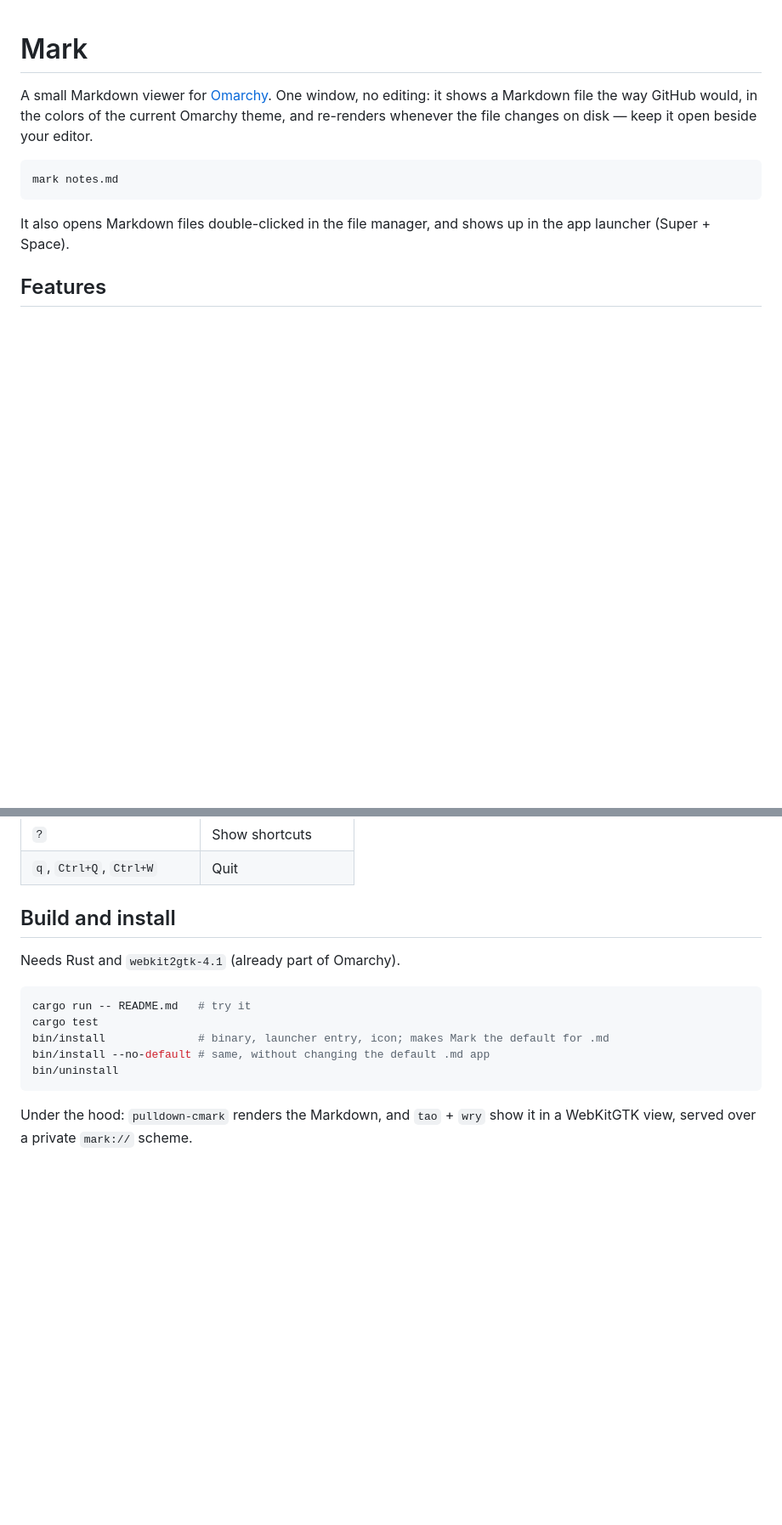
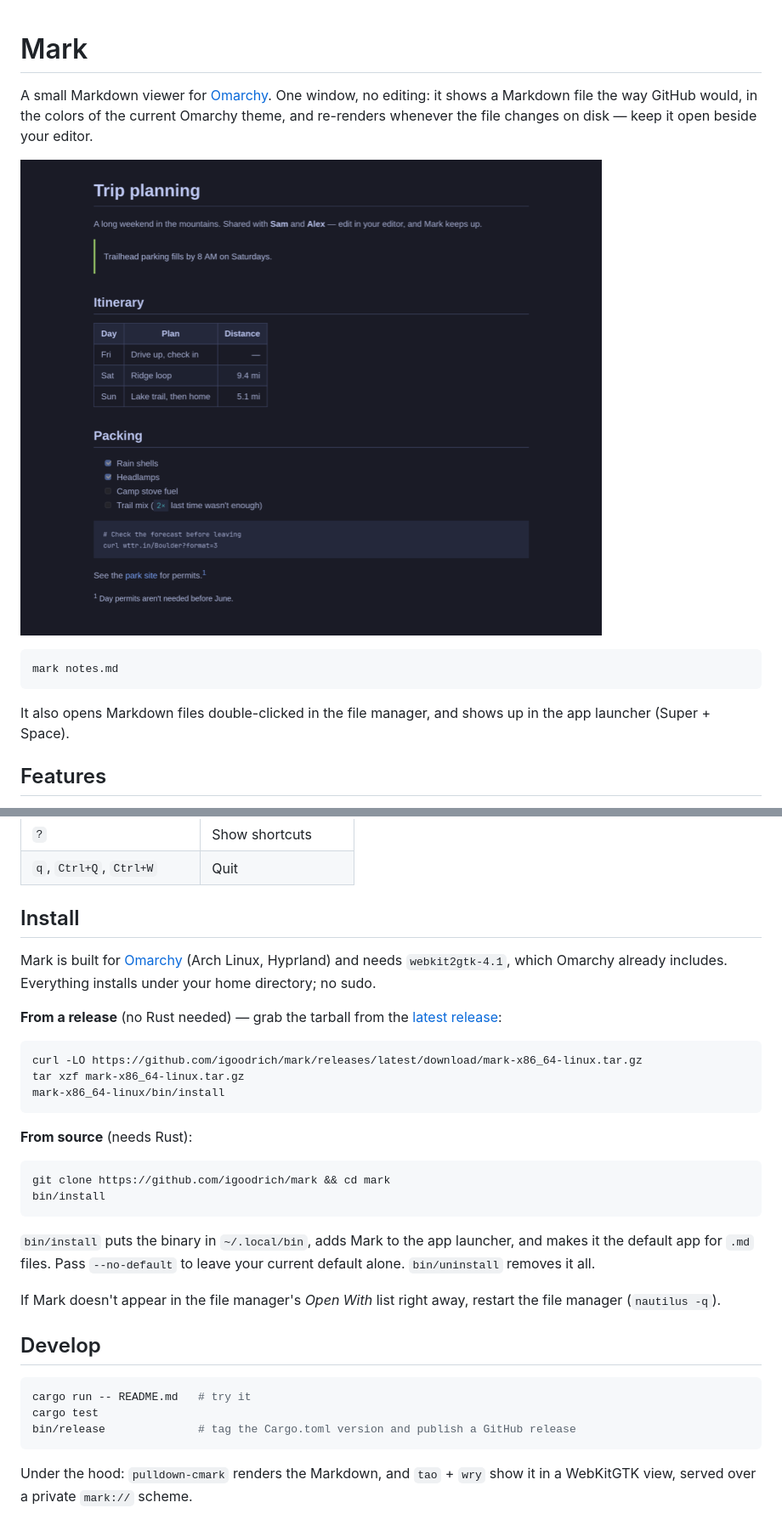
Before and after one commit to igoodrich/mark, a Markdown page: README.md, 2 parts joined by grey strips. Shown at 85% size. Drawn GitHub-style; pictures changed too: docs/screenshot.png (added); blank space fills up the shorter version.

Commit message:
Add README screenshot and prebuilt releases
Install to ~/.local/bin, where the desktop session's PATH finds it, and
let bin/install use a prebuilt binary from a release tarball.

Co-Authored-By: Claude Opus 5.5 <noreply@anthropic.com>

````diff
--- a/README.md
+++ b/README.md
@@ -3,6 +3,8 @@
 A small Markdown viewer for [Omarchy](https://omarchy.org). One window, no editing: it
 shows a Markdown file the way GitHub would, in the colors of the current Omarchy theme,
 and re-renders whenever the file changes on disk — keep it open beside your editor.
+
+![Mark showing a Markdown file in Omarchy's Tokyo Night theme](docs/screenshot.png)
 
 ```sh
 mark notes.md
@@ -34,16 +36,41 @@ app launcher (Super + Space).
 | `?` | Show shortcuts |
 | `q`, `Ctrl+Q`, `Ctrl+W` | Quit |
 
-## Build and install
+## Install
 
-Needs Rust and `webkit2gtk-4.1` (already part of Omarchy).
+Mark is built for [Omarchy](https://omarchy.org) (Arch Linux, Hyprland) and needs
+`webkit2gtk-4.1`, which Omarchy already includes. Everything installs under your home
+directory; no sudo.
+
+**From a release** (no Rust needed) — grab the tarball from the
+[latest release](https://github.com/igoodrich/mark/releases/latest):
+
+```sh
+curl -LO https://github.com/igoodrich/mark/releases/latest/download/mark-x86_64-linux.tar.gz
+tar xzf mark-x86_64-linux.tar.gz
+mark-x86_64-linux/bin/install
+```
+
+**From source** (needs Rust):
+
+```sh
+git clone https://github.com/igoodrich/mark && cd mark
+bin/install
+```
+
+`bin/install` puts the binary in `~/.local/bin`, adds Mark to the app launcher, and makes
+it the default app for `.md` files. Pass `--no-default` to leave your current default
+alone. `bin/uninstall` removes it all.
+
+If Mark doesn't appear in the file manager's *Open With* list right away, restart the
+file manager (`nautilus -q`).
+
+## Develop
 
 ```sh
 cargo run -- README.md   # try it
 cargo test
-bin/install              # binary, launcher entry, icon; makes Mark the default for .md
-bin/install --no-default # same, without changing the default .md app
-bin/uninstall
+bin/release              # tag the Cargo.toml version and publish a GitHub release
 ```
 
 Under the hood: `pulldown-cmark` renders the Markdown, and `tao` + `wry` show it in a
````
Also changed, not shown: 4 other files.
